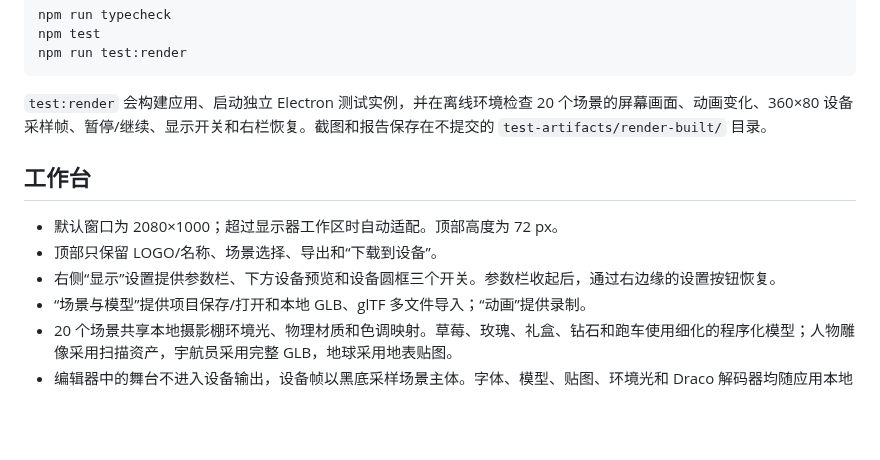
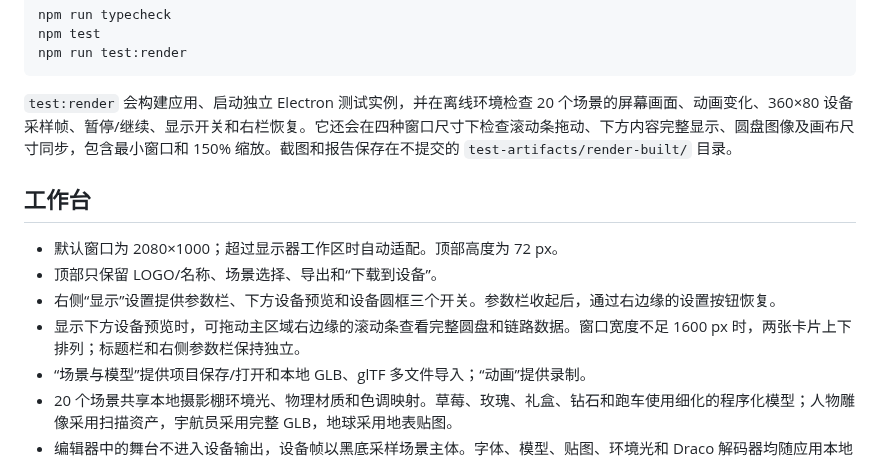
Before and after one commit to wuwenlong1985/Fan360_Studio, a Markdown page: README.md, the part around the change. GitHub-like rendering; blank space fills up the shorter version.

````diff
--- a/README.md
+++ b/README.md
@@ -19,13 +19,14 @@ npm test
 npm run test:render
 ```
 
-`test:render` 会构建应用、启动独立 Electron 测试实例，并在离线环境检查 20 个场景的屏幕画面、动画变化、360×80 设备采样帧、暂停/继续、显示开关和右栏恢复。截图和报告保存在不提交的 `test-artifacts/render-built/` 目录。
+`test:render` 会构建应用、启动独立 Electron 测试实例，并在离线环境检查 20 个场景的屏幕画面、动画变化、360×80 设备采样帧、暂停/继续、显示开关和右栏恢复。它还会在四种窗口尺寸下检查滚动条拖动、下方内容完整显示、圆盘图像及画布尺寸同步，包含最小窗口和 150% 缩放。截图和报告保存在不提交的 `test-artifacts/render-built/` 目录。
 
 ## 工作台
 
 - 默认窗口为 2080×1000；超过显示器工作区时自动适配。顶部高度为 72 px。
 - 顶部只保留 LOGO/名称、场景选择、导出和“下载到设备”。
 - 右侧“显示”设置提供参数栏、下方设备预览和设备圆框三个开关。参数栏收起后，通过右边缘的设置按钮恢复。
+- 显示下方设备预览时，可拖动主区域右边缘的滚动条查看完整圆盘和链路数据。窗口宽度不足 1600 px 时，两张卡片上下排列；标题栏和右侧参数栏保持独立。
 - “场景与模型”提供项目保存/打开和本地 GLB、glTF 多文件导入；“动画”提供录制。
 - 20 个场景共享本地摄影棚环境光、物理材质和色调映射。草莓、玫瑰、礼盒、钻石和跑车使用细化的程序化模型；人物雕像采用扫描资产，宇航员采用完整 GLB，地球采用地表贴图。
 - 编辑器中的舞台不进入设备输出，设备帧以黑底采样场景主体。字体、模型、贴图、环境光和 Draco 解码器均随应用本地打包。
````
Also changed, not shown: docs/verification-2026-09-20.md (+25 -0 lines), docs/preview-scroll-0.1.1.png (added), 6 other files.
